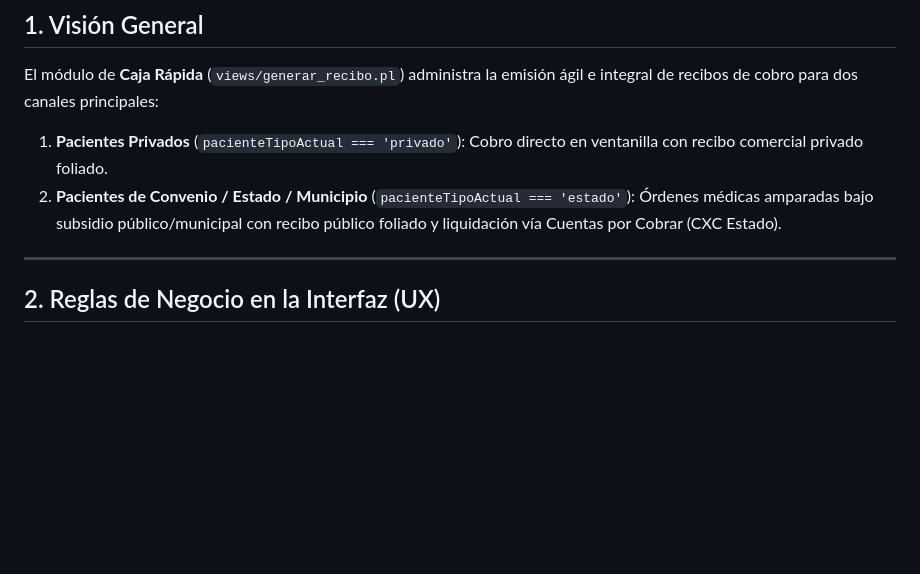
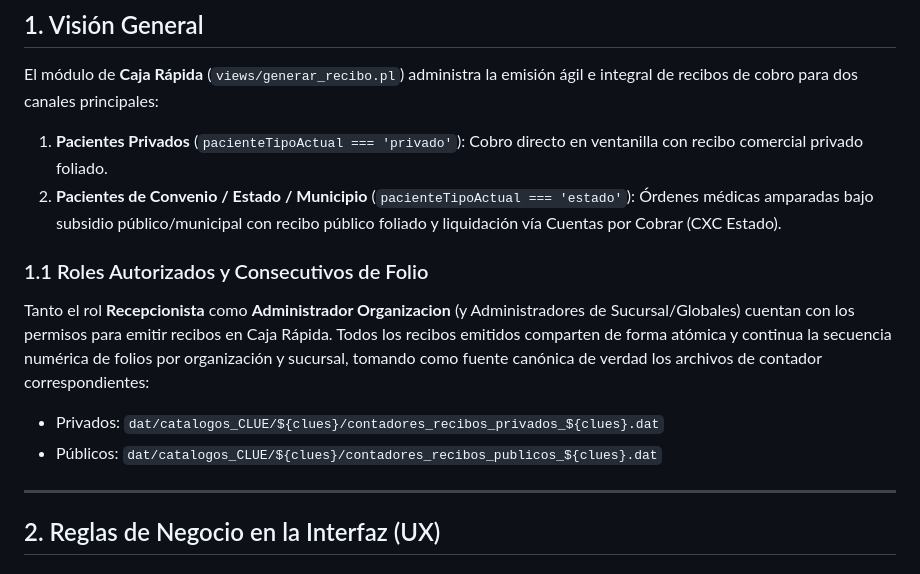
Before and after one commit to geisabpagit-bit/ospulso, a Markdown page: docs/03_modules_and_workflows/caja_rapida_y_multitarifa.md, the part around the change. GitHub-like rendering; blank space fills up the shorter version.

Commit message:
docs: actualizar roles autorizados y consecutivos de folios en caja rapida

```diff
--- a/docs/03_modules_and_workflows/caja_rapida_y_multitarifa.md
+++ b/docs/03_modules_and_workflows/caja_rapida_y_multitarifa.md
@@ -4,6 +4,11 @@
 El módulo de **Caja Rápida** (`views/generar_recibo.pl`) administra la emisión ágil e integral de recibos de cobro para dos canales principales:
 1. **Pacientes Privados** (`pacienteTipoActual === 'privado'`): Cobro directo en ventanilla con recibo comercial privado foliado.
 2. **Pacientes de Convenio / Estado / Municipio** (`pacienteTipoActual === 'estado'`): Órdenes médicas amparadas bajo subsidio público/municipal con recibo público foliado y liquidación vía Cuentas por Cobrar (CXC Estado).
+
+### 1.1 Roles Autorizados y Consecutivos de Folio
+Tanto el rol **Recepcionista** como **Administrador Organizacion** (y Administradores de Sucursal/Globales) cuentan con los permisos para emitir recibos en Caja Rápida. Todos los recibos emitidos comparten de forma atómica y continua la secuencia numérica de folios por organización y sucursal, tomando como fuente canónica de verdad los archivos de contador correspondientes:
+- Privados: `dat/catalogos_CLUE/${clues}/contadores_recibos_privados_${clues}.dat`
+- Públicos: `dat/catalogos_CLUE/${clues}/contadores_recibos_publicos_${clues}.dat`
 
 ---
 
```
